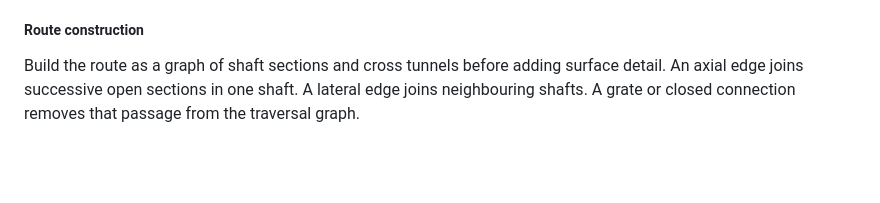
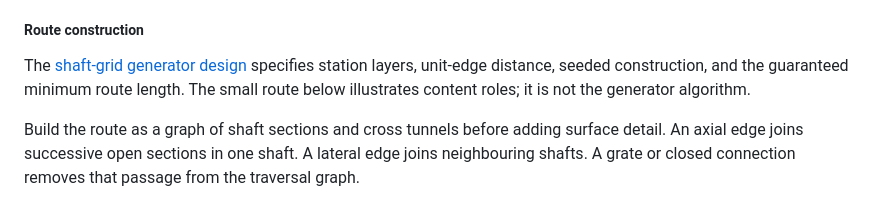
Before and after one commit to Hardcode84/10, a Markdown page: docs/content/room-catalogue.md, the part around the change. Rendered like a GitHub page; blank space fills up the shorter version.

```diff
--- a/docs/content/room-catalogue.md
+++ b/docs/content/room-catalogue.md
@@ -88,6 +88,10 @@ it cannot serve as a grate. Define hook contact from the actual solid bars and
 openings rather than giving the grate an invisible hook surface.
 
 ##### Route construction
+
+The [shaft-grid generator design](shaft-grid.md) specifies station layers,
+unit-edge distance, seeded construction, and the guaranteed minimum route length.
+The small route below illustrates content roles; it is not the generator algorithm.
 
 Build the route as a graph of shaft sections and cross tunnels before adding
 surface detail. An axial edge joins successive open sections in one shaft.
```
Also changed, not shown: docs/README.md (+1 -0 lines), docs/content/shaft-grid.md (added, +326 -0 lines).
